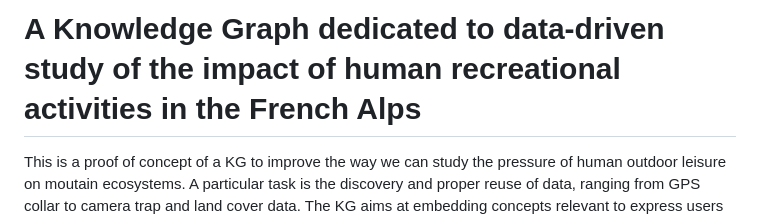
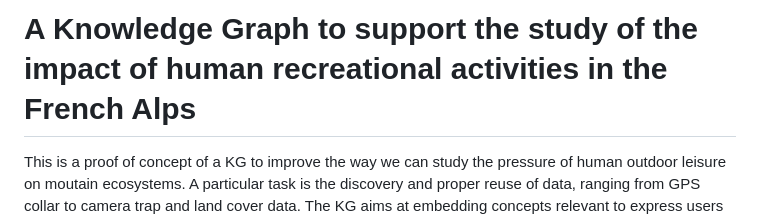
Before and after one commit to IntForOut/outdoorPressure, a Markdown page: README.md, the part around the change. Rendered like a GitHub page.

Commit message:
Refine README title for clarity and focus

```diff
--- a/README.md
+++ b/README.md
@@ -1,4 +1,4 @@
-# A Knowledge Graph dedicated to data-driven study of the impact of human recreational activities in the French Alps
+# A Knowledge Graph to support the study of the impact of human recreational activities in the French Alps
 
 This is a proof of concept of a KG to improve the way we can study the pressure of human outdoor leisure on moutain ecosystems. A particular task is the discovery and proper reuse of data, ranging from GPS collar to camera trap and land cover data. The KG aims at embedding concepts relevant to express users interests in real world phenomena, like "human activities". It also catalogues different assets relevant to investigate these questions with data, like datasets, reproducible processes, scientific papers, or the experience and feedback from other users.
 
```
